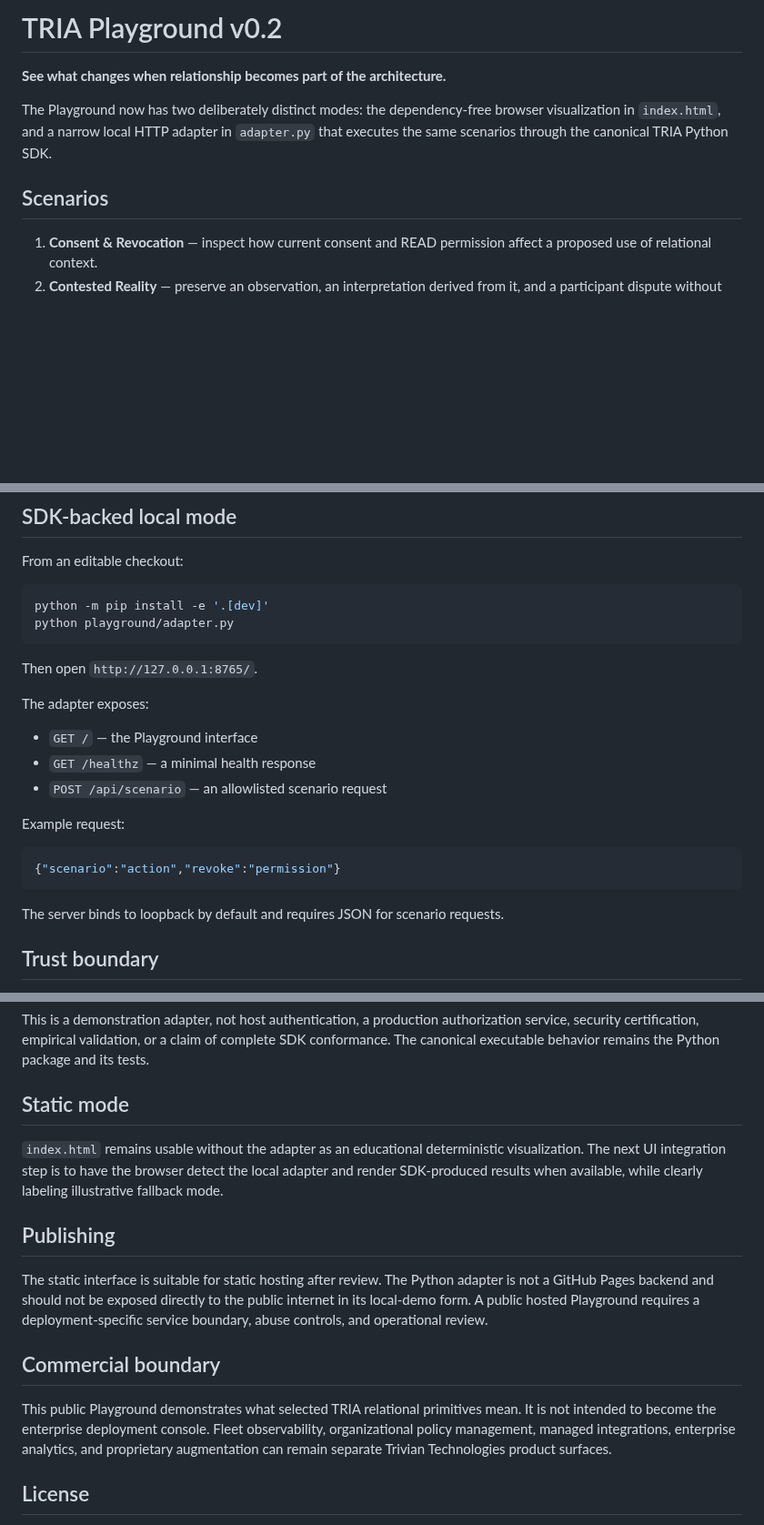
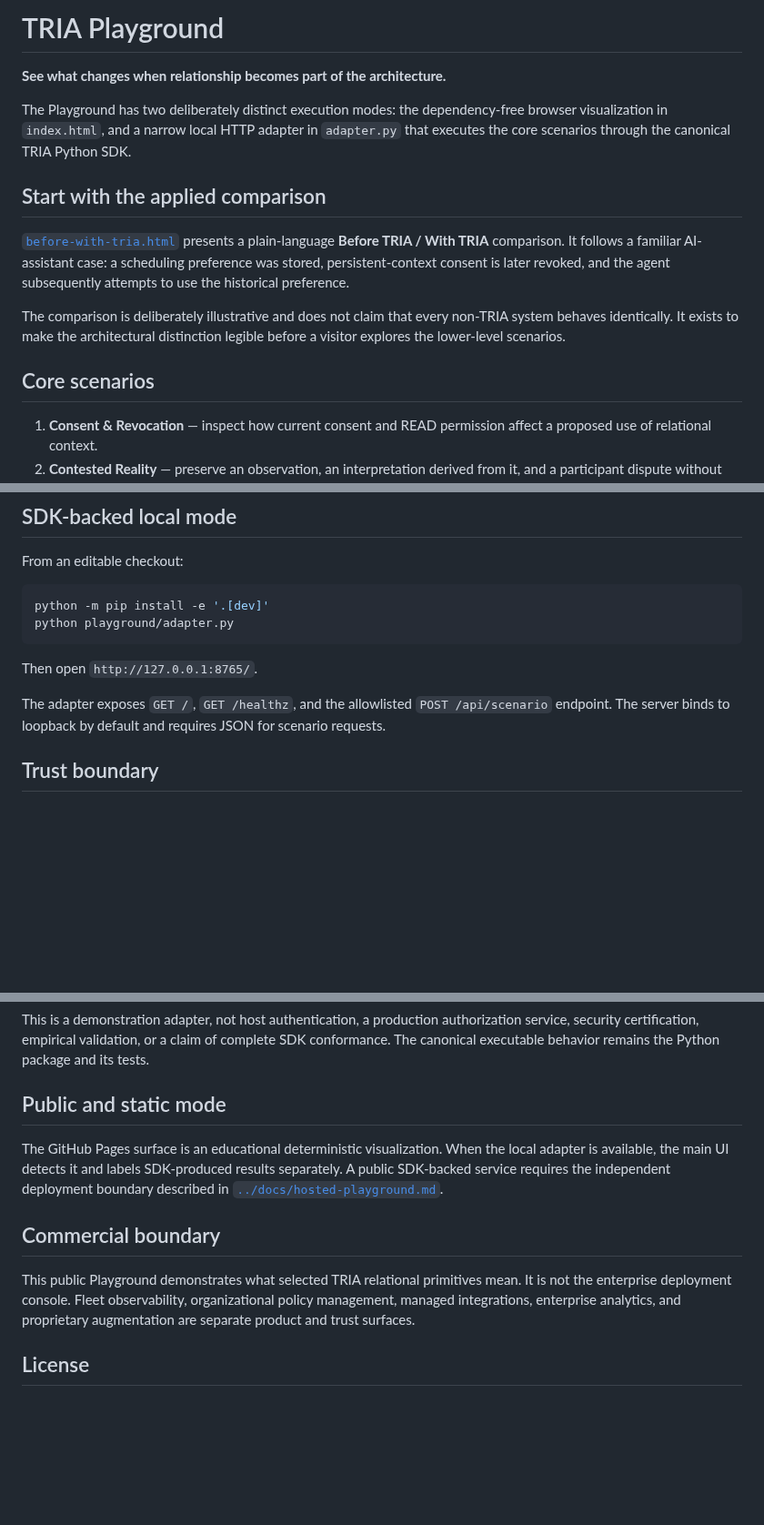
Before and after one commit to TrivianInstitute/tria-sdk, a Markdown page: playground/README.md, 3 parts joined by grey strips. Shown at 91% size. GitHub-like rendering; blank space fills up the shorter version.

Commit message:
docs(playground): add applied comparison entry point

````diff
--- a/playground/README.md
+++ b/playground/README.md
@@ -1,10 +1,16 @@
-# TRIA Playground v0.2
+# TRIA Playground
 
 **See what changes when relationship becomes part of the architecture.**
 
-The Playground now has two deliberately distinct modes: the dependency-free browser visualization in `index.html`, and a narrow local HTTP adapter in `adapter.py` that executes the same scenarios through the canonical TRIA Python SDK.
+The Playground has two deliberately distinct execution modes: the dependency-free browser visualization in `index.html`, and a narrow local HTTP adapter in `adapter.py` that executes the core scenarios through the canonical TRIA Python SDK.
 
-## Scenarios
+## Start with the applied comparison
+
+[`before-with-tria.html`](before-with-tria.html) presents a plain-language **Before TRIA / With TRIA** comparison. It follows a familiar AI-assistant case: a scheduling preference was stored, persistent-context consent is later revoked, and the agent subsequently attempts to use the historical preference.
+
+The comparison is deliberately illustrative and does not claim that every non-TRIA system behaves identically. It exists to make the architectural distinction legible before a visitor explores the lower-level scenarios.
+
+## Core scenarios
 
 1. **Consent & Revocation** — inspect how current consent and READ permission affect a proposed use of relational context.
 2. **Contested Reality** — preserve an observation, an interpretation derived from it, and a participant dispute without silently collapsing them into one fact.
@@ -21,19 +27,7 @@ python playground/adapter.py
 
 Then open `http://127.0.0.1:8765/`.
 
-The adapter exposes:
-
-- `GET /` — the Playground interface
-- `GET /healthz` — a minimal health response
-- `POST /api/scenario` — an allowlisted scenario request
-
-Example request:
-
-```json
-{"scenario":"action","revoke":"permission"}
-```
-
-The server binds to loopback by default and requires JSON for scenario requests.
+The adapter exposes `GET /`, `GET /healthz`, and the allowlisted `POST /api/scenario` endpoint. The server binds to loopback by default and requires JSON for scenario requests.
 
 ## Trust boundary
 
@@ -43,17 +37,13 @@ The browser never receives `Relationship`, `rel.admin`, stores, provider credent
 
 This is a demonstration adapter, not host authentication, a production authorization service, security certification, empirical validation, or a claim of complete SDK conformance. The canonical executable behavior remains the Python package and its tests.
 
-## Static mode
+## Public and static mode
 
-`index.html` remains usable without the adapter as an educational deterministic visualization. The next UI integration step is to have the browser detect the local adapter and render SDK-produced results when available, while clearly labeling illustrative fallback mode.
-
-## Publishing
-
-The static interface is suitable for static hosting after review. The Python adapter is not a GitHub Pages backend and should not be exposed directly to the public internet in its local-demo form. A public hosted Playground requires a deployment-specific service boundary, abuse controls, and operational review.
+The GitHub Pages surface is an educational deterministic visualization. When the local adapter is available, the main UI detects it and labels SDK-produced results separately. A public SDK-backed service requires the independent deployment boundary described in [`../docs/hosted-playground.md`](../docs/hosted-playground.md).
 
 ## Commercial boundary
 
-This public Playground demonstrates what selected TRIA relational primitives mean. It is not intended to become the enterprise deployment console. Fleet observability, organizational policy management, managed integrations, enterprise analytics, and proprietary augmentation can remain separate Trivian Technologies product surfaces.
+This public Playground demonstrates what selected TRIA relational primitives mean. It is not the enterprise deployment console. Fleet observability, organizational policy management, managed integrations, enterprise analytics, and proprietary augmentation are separate product and trust surfaces.
 
 ## License
 
````
